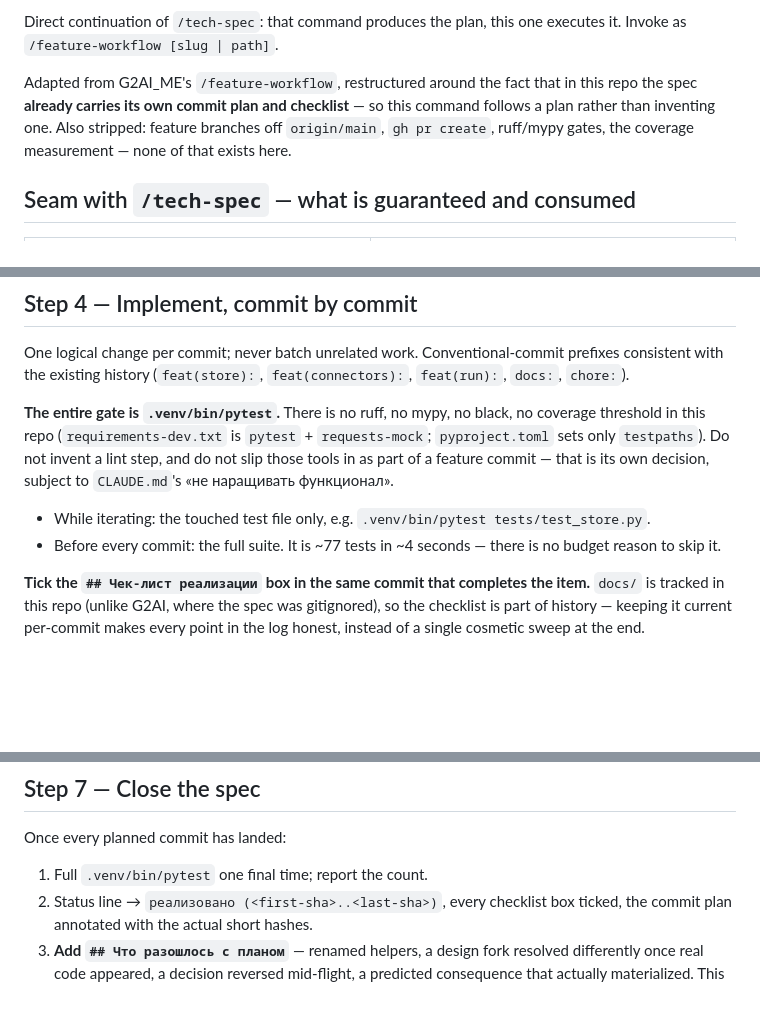
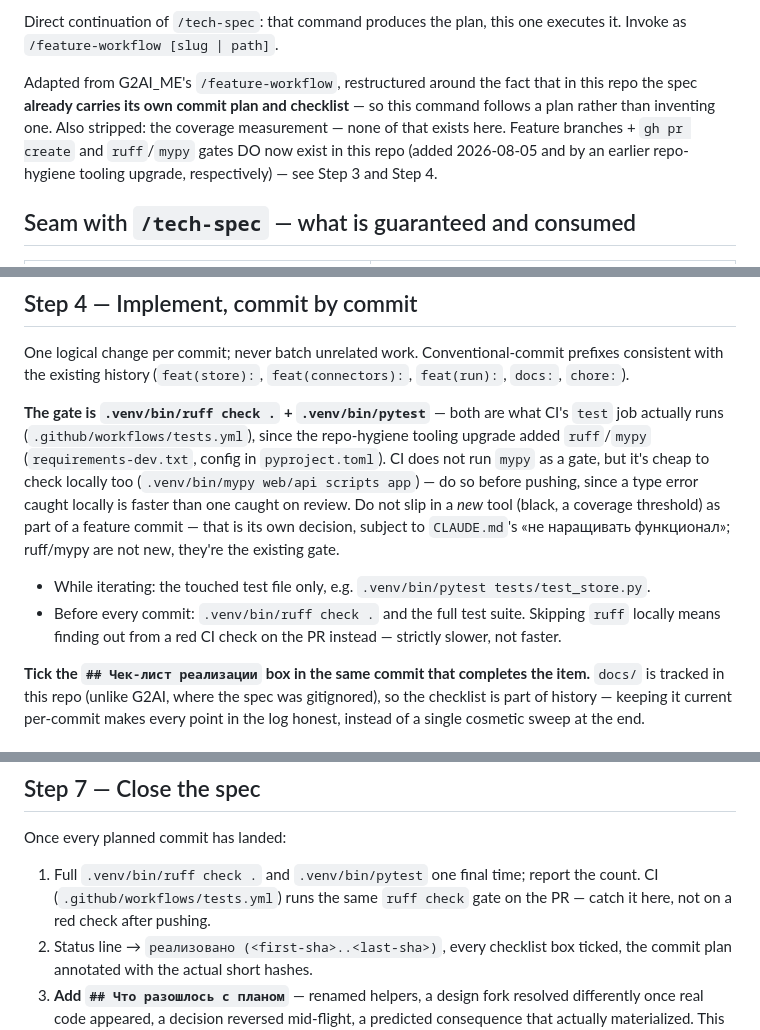
Before and after one commit to HelgDemidov/ai-policy-jobs, a Markdown page: .claude/commands/feature-workflow.md, 3 parts joined by grey strips. Drawn GitHub-style; blank space fills up the shorter version.

Commit message:
docs: fix stale ruff/mypy claims in feature-workflow.md
Step 4 said "there is no ruff" — false since an earlier tooling
upgrade added ruff/mypy to requirements-dev.txt and CI's test job
now runs `ruff check .` before pytest. This let PR #4's ruff failure
slip past local verification entirely; the gate description now
matches what CI actually runs.

```diff
--- a/.claude/commands/feature-workflow.md
+++ b/.claude/commands/feature-workflow.md
@@ -2,7 +2,7 @@ Implement an approved-but-not-yet-built spec (`docs/tech_specs/<slug>/spec.md`)
 
 Direct continuation of `/tech-spec`: that command produces the plan, this one executes it. Invoke as `/feature-workflow [slug | path]`.
 
-Adapted from G2AI_ME's `/feature-workflow`, restructured around the fact that in this repo the spec **already carries its own commit plan and checklist** — so this command follows a plan rather than inventing one. Also stripped: feature branches off `origin/main`, `gh pr create`, ruff/mypy gates, the coverage measurement — none of that exists here.
+Adapted from G2AI_ME's `/feature-workflow`, restructured around the fact that in this repo the spec **already carries its own commit plan and checklist** — so this command follows a plan rather than inventing one. Also stripped: the coverage measurement — none of that exists here. Feature branches + `gh pr create` and `ruff`/`mypy` gates DO now exist in this repo (added 2026-08-05 and by an earlier repo-hygiene tooling upgrade, respectively) — see Step 3 and Step 4.
 
 ## Seam with `/tech-spec` — what is guaranteed and consumed
 
@@ -43,10 +43,10 @@ The commit plan is already in the spec. Re-read it against the current code (it
 
 One logical change per commit; never batch unrelated work. Conventional-commit prefixes consistent with the existing history (`feat(store):`, `feat(connectors):`, `feat(run):`, `docs:`, `chore:`).
 
-**The entire gate is `.venv/bin/pytest`.** There is no ruff, no mypy, no black, no coverage threshold in this repo (`requirements-dev.txt` is `pytest` + `requests-mock`; `pyproject.toml` sets only `testpaths`). Do not invent a lint step, and do not slip those tools in as part of a feature commit — that is its own decision, subject to `CLAUDE.md`'s «не наращивать функционал».
+**The gate is `.venv/bin/ruff check .` + `.venv/bin/pytest`** — both are what CI's `test` job actually runs (`.github/workflows/tests.yml`), since the repo-hygiene tooling upgrade added `ruff`/`mypy` (`requirements-dev.txt`, config in `pyproject.toml`). CI does not run `mypy` as a gate, but it's cheap to check locally too (`.venv/bin/mypy web/api scripts app`) — do so before pushing, since a type error caught locally is faster than one caught on review. Do not slip in a *new* tool (black, a coverage threshold) as part of a feature commit — that is its own decision, subject to `CLAUDE.md`'s «не наращивать функционал»; ruff/mypy are not new, they're the existing gate.
 
 - While iterating: the touched test file only, e.g. `.venv/bin/pytest tests/test_store.py`.
-- Before every commit: the full suite. It is ~77 tests in ~4 seconds — there is no budget reason to skip it.
+- Before every commit: `.venv/bin/ruff check .` and the full test suite. Skipping `ruff` locally means finding out from a red CI check on the PR instead — strictly slower, not faster.
 
 **Tick the `## Чек-лист реализации` box in the same commit that completes the item.** `docs/` is tracked in this repo (unlike G2AI, where the spec was gitignored), so the checklist is part of history — keeping it current per-commit makes every point in the log honest, instead of a single cosmetic sweep at the end.
 
@@ -79,7 +79,7 @@ Green tests are necessary, not sufficient. But in this repo a real run **mutates
 
 Once every planned commit has landed:
 
-1. Full `.venv/bin/pytest` one final time; report the count.
+1. Full `.venv/bin/ruff check .` and `.venv/bin/pytest` one final time; report the count. CI (`.github/workflows/tests.yml`) runs the same `ruff check` gate on the PR — catch it here, not on a red check after pushing.
 2. Status line → `реализовано (<first-sha>..<last-sha>)`, every checklist box ticked, the commit plan annotated with the actual short hashes.
 3. **Add `## Что разошлось с планом`** — renamed helpers, a design fork resolved differently once real code appeared, a decision reversed mid-flight, a predicted consequence that actually materialized. This is what tells a future session the spec was a plan rather than a transcript. Omit only when genuinely nothing diverged.
 4. Update `docs/backlog/BACKLOG.md`: status of the originating item plus a pointer to the spec; and `CLAUDE.md` if the spec changed how the tool is run.
```
